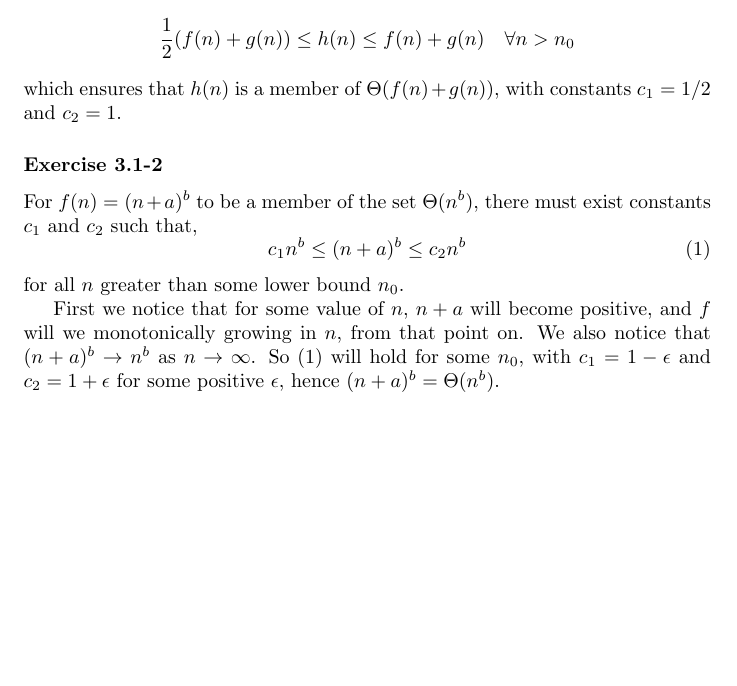
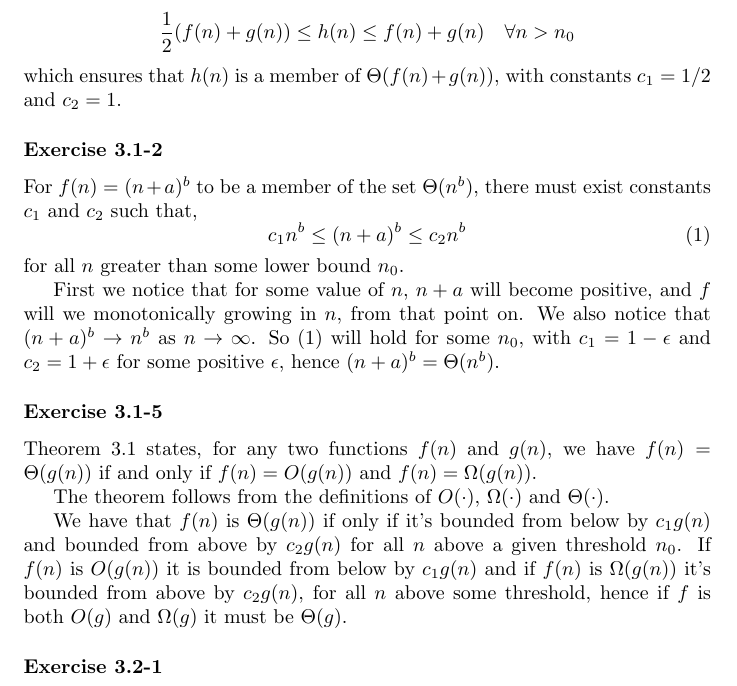
Before and after one commit to duffau/algos_and_data_structures, a LaTeX problem sheet (Part_1_Foundations/Chap_3_Growth_of_functions/exercise_answers.tex): part of the page, cut so that both start at the same text, the shorter picture padded with empty space. Compiled offline with pdfLaTeX.

Commit message:
Solved exercise in growth of functions chapter

```diff
--- a/Part_1_Foundations/Chap_3_Growth_of_functions/exercise_answers.tex
+++ b/Part_1_Foundations/Chap_3_Growth_of_functions/exercise_answers.tex
@@ -29,4 +29,15 @@ for all $n$ greater than some lower bound $n_0$.
 First we notice that for some value of $n$, $n+a$ will become positive, and $f$ will we monotonically growing in $n$, from that point on.
 We also notice that $(n+a)^b\rightarrow n^b$ as $n\rightarrow\infty$. So \eqref{eq:power} will hold for some $n_0$, with $c_1=1-\epsilon$ and $c_2=1+\epsilon$ for some positive $\epsilon$, hence $(n+a)^b=\Theta(n^b)$.
 
+\subsubsection*{Exercise 3.1-5}
+
+Theorem 3.1 states, for any two functions $f(n)$ and $g(n)$, we have $f(n)= \Theta(g(n))$ if and only if $f(n) = O(g(n))$ and $f(n) = \Omega(g(n))$.
+
+The theorem follows from the definitions of $O(\cdot)$, $\Omega(\cdot)$ and $\Theta(\cdot)$.
+
+We have that $f(n)$ is $\Theta(g(n))$ if only if it's bounded from below by $c_1g(n)$ and bounded from above by $c_2g(n)$ for all $n$ above a given threshold $n_0$. If $f(n)$ is $O(g(n))$ it is bounded from below by $c_1g(n)$ and if $f(n)$ is $\Omega(g(n))$ it's bounded from above by $c_2g(n)$, for all $n$ above some threshold, hence if $f$ is both $O(g)$ and $\Omega(g)$ it must be $\Theta(g)$.
+
+\subsubsection*{Exercise 3.2-1}
+
+
 \end{document}
```
Also changed, not shown: Part_1_Foundations/Chap_3_Growth_of_functions/exercise_answers.pdf.
